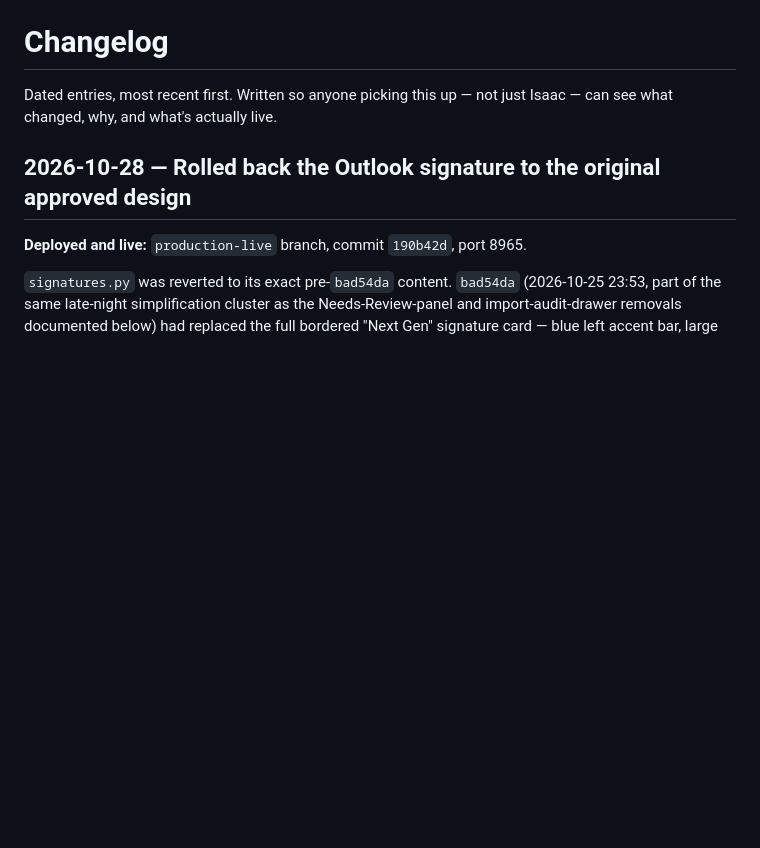
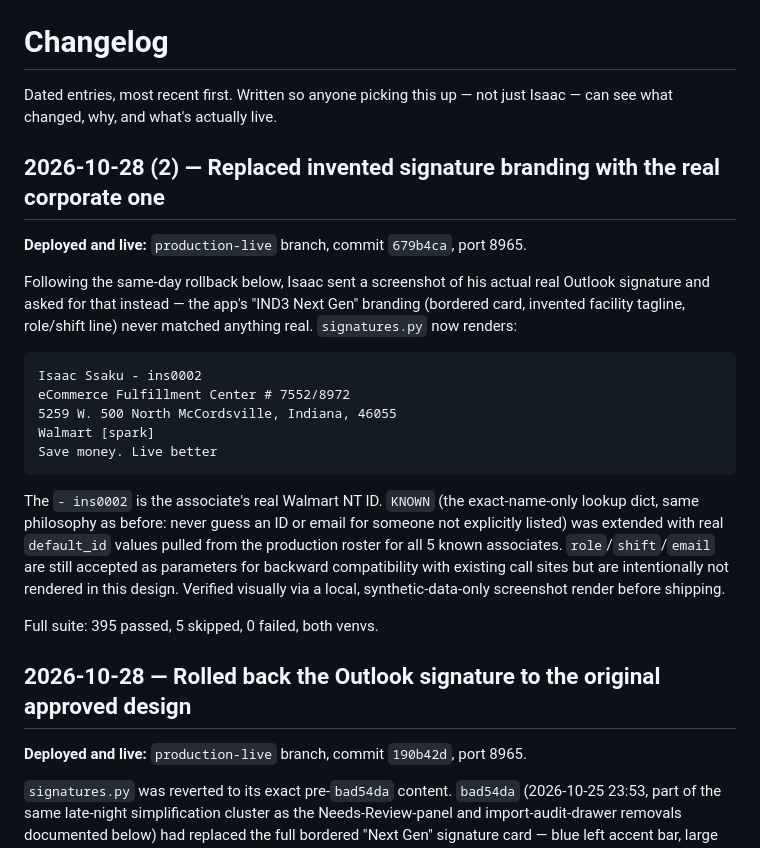
Before and after one commit to zak-isaac/ind3-shift-passdown, a Markdown page: CHANGELOG.md, the part around the change. Rendered like a GitHub page; blank space fills up the shorter version.

Commit message:
Update CHANGELOG.md with the real-signature replacement

````diff
--- a/CHANGELOG.md
+++ b/CHANGELOG.md
@@ -2,6 +2,34 @@
 
 Dated entries, most recent first. Written so anyone picking this up — not
 just Isaac — can see what changed, why, and what's actually live.
+
+## 2026-10-28 (2) — Replaced invented signature branding with the real corporate one
+
+**Deployed and live:** `production-live` branch, commit `679b4ca`, port 8965.
+
+Following the same-day rollback below, Isaac sent a screenshot of his actual
+real Outlook signature and asked for that instead — the app's "IND3 Next
+Gen" branding (bordered card, invented facility tagline, role/shift line)
+never matched anything real. `signatures.py` now renders:
+
+```
+Isaac Ssaku - ins0002
+eCommerce Fulfillment Center # 7552/8972
+5259 W. 500 North McCordsville, Indiana, 46055
+Walmart [spark]
+Save money. Live better
+```
+
+The `- ins0002` is the associate's real Walmart NT ID. `KNOWN` (the
+exact-name-only lookup dict, same philosophy as before: never guess an ID
+or email for someone not explicitly listed) was extended with real
+`default_id` values pulled from the production roster for all 5 known
+associates. `role`/`shift`/`email` are still accepted as parameters for
+backward compatibility with existing call sites but are intentionally not
+rendered in this design. Verified visually via a local, synthetic-data-only
+screenshot render before shipping.
+
+Full suite: 395 passed, 5 skipped, 0 failed, both venvs.
 
 ## 2026-10-28 — Rolled back the Outlook signature to the original approved design
 
````
